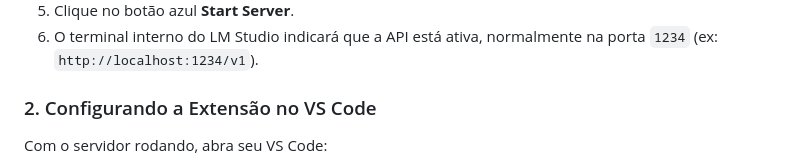
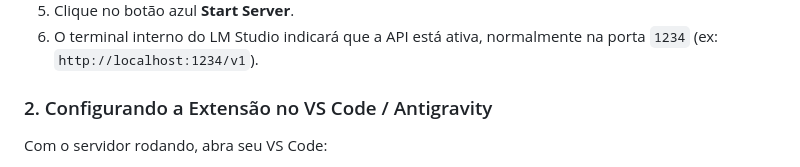
Before and after one commit to jaccon/antigravity-lmstudio-connector, a Markdown page: README.md, the part around the change. Drawn GitHub-style.

Commit message:
Update doc 3

```diff
--- a/README.md
+++ b/README.md
@@ -55,7 +55,7 @@ Para que a extensão funcione perfeitamente, o LM Studio precisa estar rodando u
 5. Clique no botão azul **Start Server**.
 6. O terminal interno do LM Studio indicará que a API está ativa, normalmente na porta `1234` (ex: `http://localhost:1234/v1`).
 
-### 2. Configurando a Extensão no VS Code
+### 2. Configurando a Extensão no VS Code / Antigravity
 Com o servidor rodando, abra seu VS Code:
 1. Pressione `Cmd+,` (macOS) ou `Ctrl+,` (Windows/Linux) para abrir as **Settings**.
 2. Na barra de pesquisa, digite `antigravity.lmStudio`.
```
